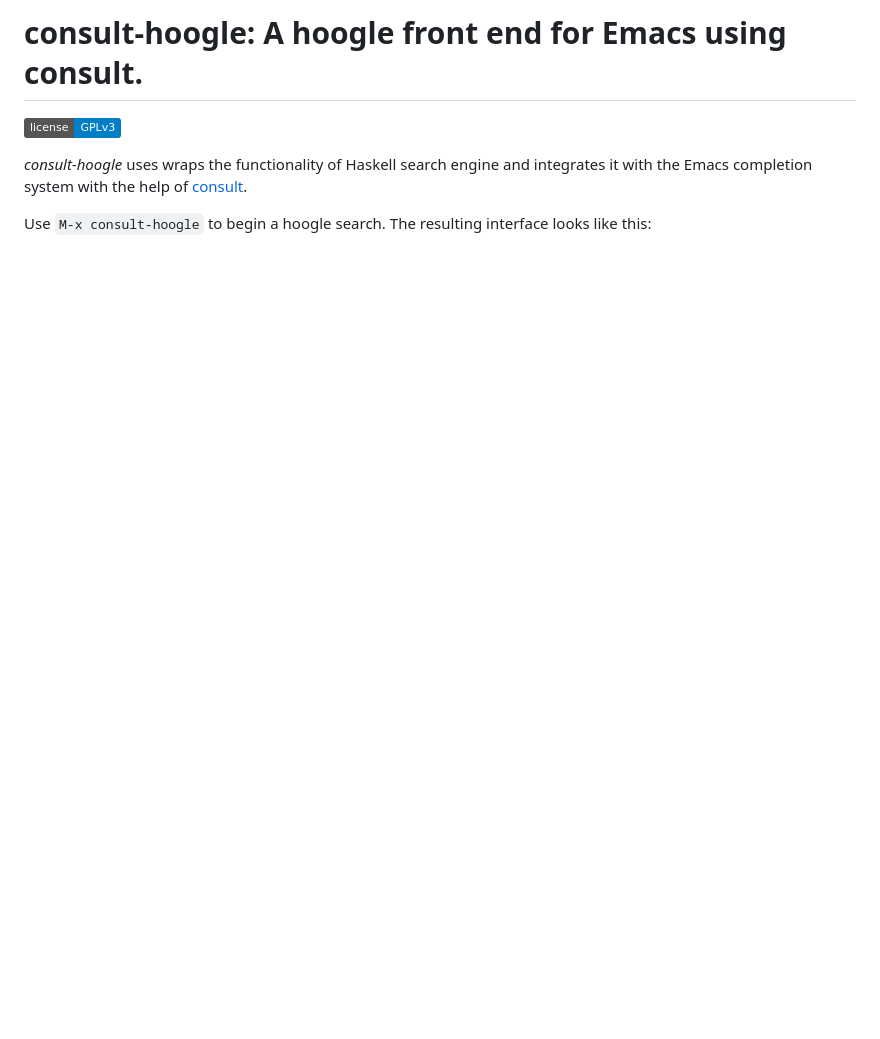
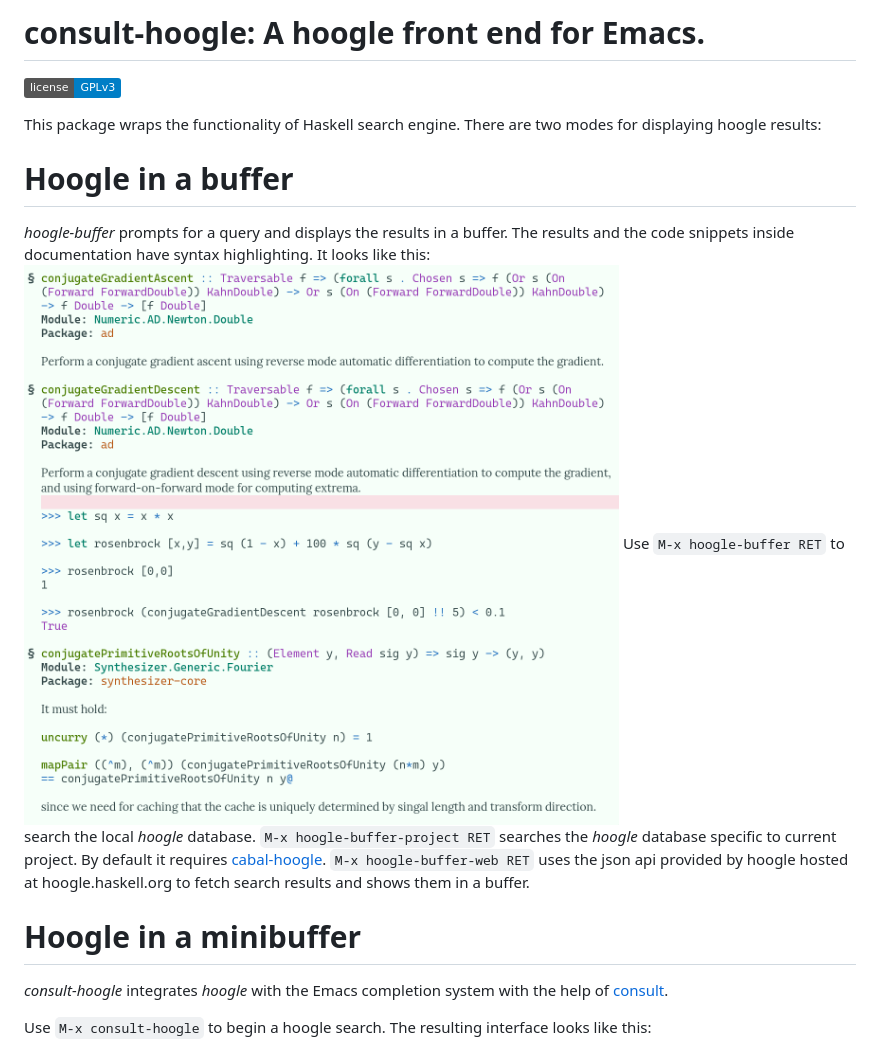
Before and after one commit to emacs-straight/consult-hoogle, a Markdown page: README.md, the part around one of its changes. Drawn GitHub-style; pictures changed too: hoogle-buffer.png (added); badges without logos; blank space fills up the shorter version.

Commit message:
Update consult-hoogle
Timestamp: 2024-03-10 00:01:15
GNU ELPA commit: 96ff6a153dfb6c91ef2853b01bb7a716387e6670
Emacs commit: d7071359522f60d332320cf63700faa58d237d0b

```diff
--- a/README.md
+++ b/README.md
@@ -1,7 +1,16 @@
-# consult-hoogle: A hoogle front end for Emacs using consult.
+# consult-hoogle: A hoogle front end for Emacs.
 [![GPL 3](https://img.shields.io/badge/license-GPLv3-blue.svg)](COPYING)
 
-*consult-hoogle* uses wraps the functionality of Haskell search engine and integrates it with the Emacs completion system with the help of [consult](https://github.com/minad/consult).
+This package wraps the functionality of Haskell search engine. There are two modes for displaying hoogle results:
+# Hoogle in a buffer
+*hoogle-buffer* prompts for a query and displays the results in a buffer. The results and the code snippets inside documentation have syntax highlighting. It looks like this:
+![Screenshot](hoogle-buffer.png)
+Use `M-x hoogle-buffer RET` to search the local *hoogle* database.
+`M-x hoogle-buffer-project RET` searches the *hoogle* database specific to current project. By default it requires [cabal-hoogle](https://github.com/kokobd/cabal-hoogle).
+`M-x hoogle-buffer-web RET` uses the json api provided by hoogle hosted at hoogle.haskell.org to fetch search results and shows them in a buffer.
+
+# Hoogle in a minibuffer
+*consult-hoogle* integrates *hoogle* with the Emacs completion system with the help of [consult](https://github.com/minad/consult).
 
 Use `M-x consult-hoogle` to begin a hoogle search. The resulting interface looks like this:
 ![Screenshot](consult-hoogle.png)
```
Also changed, not shown: other parts of README.md (+12 -2 lines), 3 other files.
